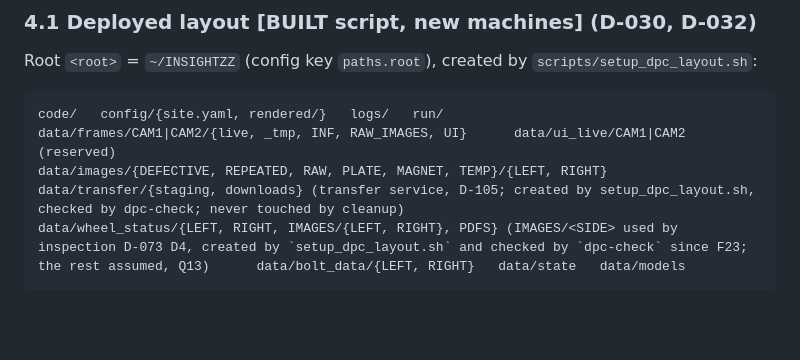
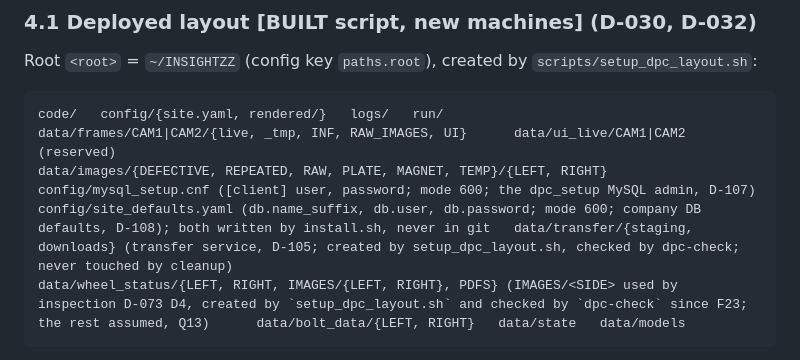
Before and after one commit to purushottamkumar2004/DPC, a Markdown page: docs/CONTRACTS.md, the part around the change. Drawn GitHub-style; blank space fills up the shorter version.

````diff
--- a/docs/CONTRACTS.md
+++ b/docs/CONTRACTS.md
@@ -105,7 +105,7 @@ Root `<root>` = `~/INSIGHTZZ` (config key `paths.root`), created by `scripts/set
 ```
 code/   config/{site.yaml, rendered/}   logs/   run/
 data/frames/CAM1|CAM2/{live, _tmp, INF, RAW_IMAGES, UI}      data/ui_live/CAM1|CAM2 (reserved)
-data/images/{DEFECTIVE, REPEATED, RAW, PLATE, MAGNET, TEMP}/{LEFT, RIGHT}   data/transfer/{staging, downloads} (transfer service, D-105; created by setup_dpc_layout.sh, checked by dpc-check; never touched by cleanup)
+data/images/{DEFECTIVE, REPEATED, RAW, PLATE, MAGNET, TEMP}/{LEFT, RIGHT}   config/mysql_setup.cnf ([client] user, password; mode 600; the dpc_setup MySQL admin, D-107)   config/site_defaults.yaml (db.name_suffix, db.user, db.password; mode 600; company DB defaults, D-108); both written by install.sh, never in git   data/transfer/{staging, downloads} (transfer service, D-105; created by setup_dpc_layout.sh, checked by dpc-check; never touched by cleanup)
 data/wheel_status/{LEFT, RIGHT, IMAGES/{LEFT, RIGHT}, PDFS} (IMAGES/<SIDE> used by inspection D-073 D4, created by `setup_dpc_layout.sh` and checked by `dpc-check` since F23; the rest assumed, Q13)      data/bolt_data/{LEFT, RIGHT}   data/state   data/models
 ```
 **Frame lifecycle rules (D-031)** [BUILT in `frame_capture_basler`]:
````
Also changed, not shown: docs/DECISIONS.md (+1 -1 lines), docs/STATUS.md (+2 -1 lines).
